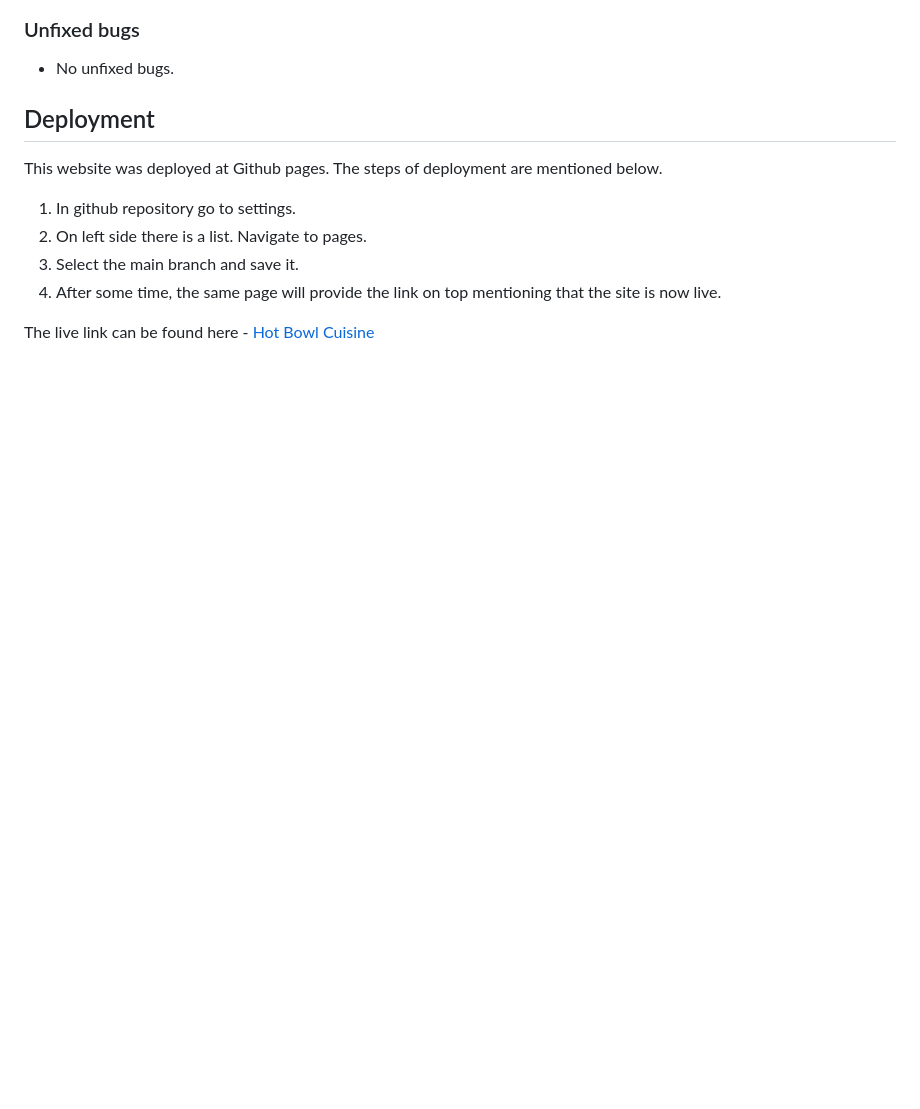
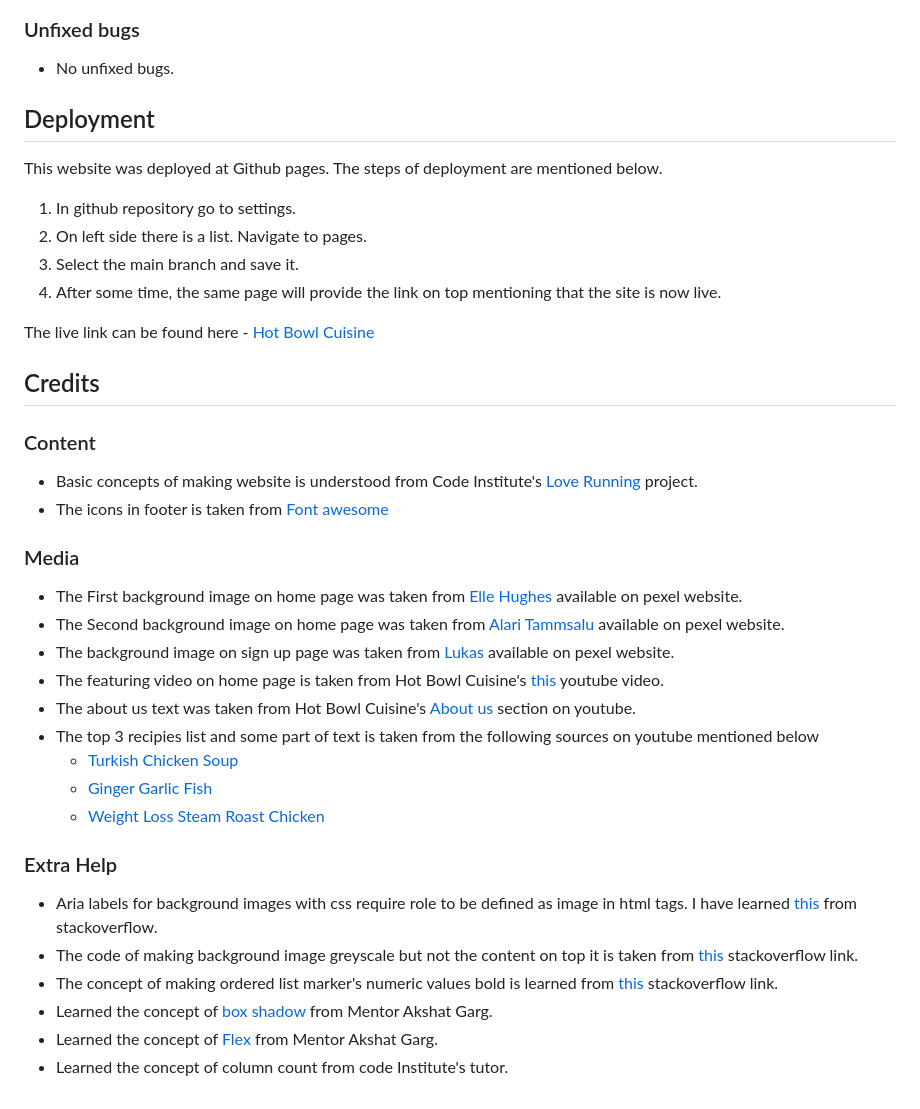
Before and after one commit to MBilalQureshi/html-css-project, a Markdown page: README.md, the part around the change. Drawn GitHub-style; blank space fills up the shorter version.

Commit message:
Doc: Update readme.md file

```diff
--- a/README.md
+++ b/README.md
@@ -120,3 +120,25 @@ This website was deployed at Github pages. The steps of deployment are mentioned
 4. After some time, the same page will provide the link on top mentioning that the site is now live.
 
 The live link can be found here - [Hot Bowl Cuisine](https://mbilalqureshi.github.io/html-css-project/)
+
+## Credits
+### Content
+- Basic concepts of making website is understood from Code Institute's [Love Running](https://ajgreaves.github.io/love-running/) project.
+- The icons in footer is taken from [Font awesome](https://fontawesome.com/)
+### Media
+- The First background image on home page was taken from [Elle Hughes](https://www.pexels.com/photo/flatlay-photography-of-strawberries-and-sliced-bread-1660030/) available on pexel website.
+- The Second background image on home page was taken from [Alari Tammsalu](https://www.pexels.com/photo/half-sliced-avocado-and-green-leaves-on-wooden-table-6738767/) available on pexel website.
+- The background image on sign up page was taken from [Lukas](https://www.pexels.com/photo/variety-of-vegetables-616401/) available on pexel website.
+- The featuring video on home page is taken from Hot Bowl Cuisine's [this](https://www.youtube.com/watch?v=DewLt534r14&t=3s) youtube video.
+- The about us text was taken from Hot Bowl Cuisine's [About us](https://www.youtube.com/@hotbowlcuisine/about) section on youtube.
+- The top 3 recipies list and some part of text is taken from the following sources on youtube mentioned below
+    - [Turkish Chicken Soup](https://www.youtube.com/watch?v=5-g1YJkEycA&t=3s)
+    - [Ginger Garlic Fish](https://www.youtube.com/watch?v=BKi_7ivYxiU)
+    - [Weight Loss Steam Roast Chicken](https://www.youtube.com/watch?v=1mT3B-IOTt8&t=231s)
+### Extra Help
+- Aria labels for background images with css require role to be defined as image in html tags. I have learned [this](https://stackoverflow.com/questions/40555111/what-is-the-best-way-to-use-a-background-image-on-a-div-yet-remain-accessible) from stackoverflow.
+- The code of making background image greyscale but not the content on top it is taken from [this](https://stackoverflow.com/questions/16340159/greyscale-background-css-images/53068329#53068329) stackoverflow link.
+- The concept of making ordered list marker's numeric values bold is learned from [this](https://stackoverflow.com/questions/21369843/is-there-a-way-to-make-numbers-in-an-ordered-list-bold) stackoverflow link.
+- Learned the concept of [box shadow](https://getcssscan.com/css-box-shadow-examples) from Mentor Akshat Garg.
+- Learned the concept of [Flex](https://flexboxfroggy.com/) from Mentor Akshat Garg.
+- Learned the concept of column count from code Institute's tutor.
```
